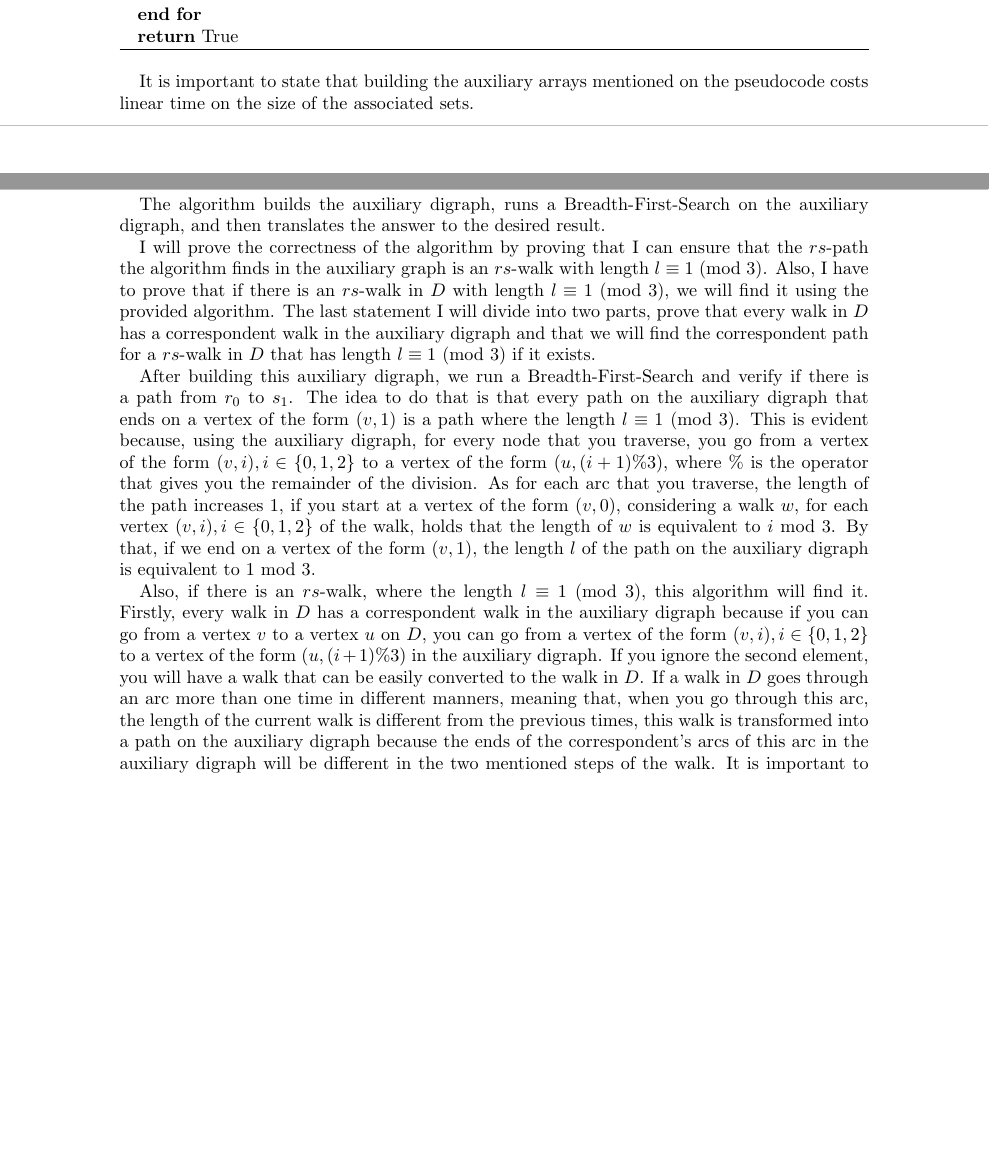
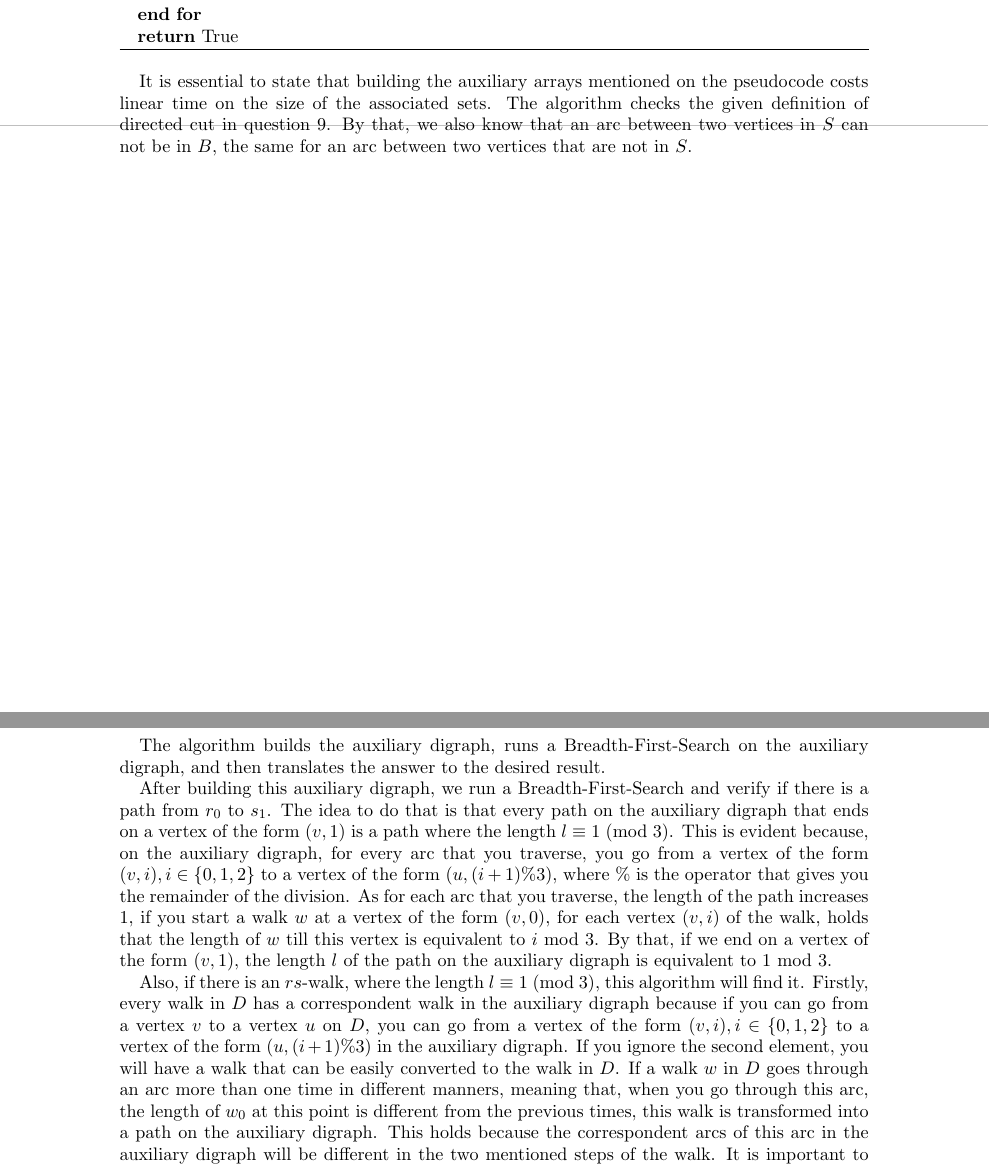
Before and after one commit to decoNR/Combinatorial-Optimization, a LaTeX paper (ass0/ass0.tex): two parts of pages 1 and 3 of 5, joined at a grey line, cut so that both start at the same text, the shorter picture padded with empty space. Compiled offline with pdfLaTeX.

Commit message:
clarify some sentences

```diff
--- a/ass0/ass0.tex
+++ b/ass0/ass0.tex
@@ -64,7 +64,7 @@ The user should provide $S \subseteq V(D)$, such that $\deltaout(S) = B$ and $\d
   \end{algorithmic}
 \end{algorithm}
 
-It is important to state that building the auxiliary arrays mentioned on the pseudocode costs linear time on the size of the associated sets.
+It is essential to state that building the auxiliary arrays mentioned on the pseudocode costs linear time on the size of the associated sets. The algorithm checks the given definition of directed cut in question 9. By that, we also know that an arc between two vertices in $S$ can not be in $B$, the same for an arc between two vertices that are not in $S$.
 
 
 \end{solution}
@@ -119,11 +129,9 @@ It is important to state that building the auxiliary arrays mentioned on the pse
 
   The algorithm builds the auxiliary digraph, runs a Breadth-First-Search on the auxiliary digraph, and then translates the answer to the desired result.
 
-  I will prove the correctness of the algorithm by proving that I can ensure that the $rs$-path the algorithm finds in the auxiliary graph is an $rs$-walk with length $l \equiv 1$ (mod 3). Also, I have to prove that if there is an $rs$-walk in $D$ with length $l \equiv 1$ (mod 3), we will find it using the provided algorithm. The last statement I will divide into two parts, prove that every walk in $D$ has a correspondent walk in the auxiliary digraph and that we will find the correspondent path for a $rs$-walk in $D$ that has length $l \equiv 1$ (mod 3) if it exists.
+  After building this auxiliary digraph, we run a Breadth-First-Search and verify if there is a path from $r_0$ to $s_1$. The idea to do that is that every path on the auxiliary digraph that ends on a vertex of the form $(v,1)$ is a path where the length $l \equiv 1$ (mod 3). This is evident because, on the auxiliary digraph, for every arc that you traverse, you go from a vertex of the form $(v,i), i \in \{0,1,2\}$ to a vertex of the form $(u, (i+1)\%3)$, where $\%$ is the operator that gives you the remainder of the division. As for each arc that you traverse, the length of the path increases 1, if you start a walk $w$ at a vertex of the form $(v,0)$, for each vertex $(v,i)$ of the walk, holds that the length of $w$ till this vertex is equivalent to $i$ mod 3. By that, if we end on a vertex of the form $(v,1)$, the length $l$ of the path on the auxiliary digraph is equivalent to 1 mod 3.
 
-  After building this auxiliary digraph, we run a Breadth-First-Search and verify if there is a path from $r_0$ to $s_1$. The idea to do that is that every path on the auxiliary digraph that ends on a vertex of the form $(v,1)$ is a path where the length $l \equiv 1$ (mod 3). This is evident because, using the auxiliary digraph, for every node that you traverse, you go from a vertex of the form $(v,i), i \in \{0,1,2\}$ to a vertex of the form $(u, (i+1)\%3)$, where $\%$ is the operator that gives you the remainder of the division. As for each arc that you traverse, the length of the path increases 1, if you start at a vertex of the form $(v,0)$, considering a walk $w$, for each vertex $(v,i), i \in \{0,1,2\}$ of the walk, holds that the length of $w$ is equivalent to $i$ mod 3. By that, if we end on a vertex of the form $(v,1)$, the length $l$ of the path on the auxiliary digraph is equivalent to 1 mod 3.
-
-  Also, if there is an $rs$-walk, where the length $l \equiv 1$ (mod 3), this algorithm will find it. Firstly, every walk in $D$ has a correspondent walk in the auxiliary digraph because if you can go from a vertex $v$ to a vertex $u$ on $D$, you can go from a vertex of the form $(v,i), i \in \{0,1,2\}$ to a vertex of the form $(u,(i+1)\%3)$ in the auxiliary digraph. If you ignore the second element, you will have a walk that can be easily converted to the walk in $D$. If a walk in $D$ goes through an arc more than one time in different manners, meaning that, when you go through this arc, the length of the current walk is different from the previous times, this walk is transformed into a path on the auxiliary digraph because the ends of the correspondent's arcs of this arc in the auxiliary digraph will be different in the two mentioned steps of the walk. It is important to notice that a walk in $D$ that goes through the same arc, in the same manner, more than one time is irrelevant for our goal because the walk without the loop and the walk will have the same result with respect to the length mod 3. By that, all the walks we are interested in are transformed into paths in the auxiliary graph. Therefore, you can have the shortest $rs$-path from $(r,0) \to (s,1)$, on the auxiliary graph, which is actually the shortest $rs$-walk on $D$ with length $l \equiv 1$ (mod 3), by running a Breadth-First-Search on the auxiliary digraph with the mentioned arguments.
+  Also, if there is an $rs$-walk, where the length $l \equiv 1$ (mod 3), this algorithm will find it. Firstly, every walk in $D$ has a correspondent walk in the auxiliary digraph because if you can go from a vertex $v$ to a vertex $u$ on $D$, you can go from a vertex of the form $(v,i), i \in \{0,1,2\}$ to a vertex of the form $(u,(i+1)\%3)$ in the auxiliary digraph. If you ignore the second element, you will have a walk that can be easily converted to the walk in $D$. If a walk $w$ in $D$ goes through an arc more than one time in different manners, meaning that, when you go through this arc, the length of $w_0$ at this point is different from the previous times, this walk is transformed into a path on the auxiliary digraph. This holds because the correspondent arcs of this arc in the auxiliary digraph will be different in the two mentioned steps of the walk. It is important to notice that a walk $w_1$ in $D$ that goes through the same arc, in the same manner, more than one time, is irrelevant for our goal because the walk without the loop will have the same result with respect to the length mod 3 and a lower length. By that, all the walks we are interested in are transformed into paths in the auxiliary graph. Therefore, the shortest $rs$-path from $(r,0) \to (s,1)$ on the auxiliary graph is the shortest $rs$-walk on $D$ with length $l \equiv 1$ (mod 3). By running a Breadth-First-Search on the auxiliary digraph you find this desired object.
 
   Finally, to get the walk in $D$, the function Relabeling($p_{\textnormal{aux}}$) receives a path on the auxiliary digraph and relabel all the vertices and arcs to match with the original graph. If a vertex has form $(v,i), i \in \{0,1,2\}$, it will be relabeled to $v$. An edge from $((v,i),(u,j)), i \in \{0,1,2\}, j \in \{0,1,2\}$, will be relabeled to $(v,u)$. This will ensure that the $rs$-path is the according $rs$-walk in the original graph.
 
```
Also changed, not shown: ass0/ass0.pdf, ass0/ass0.tex (14 more changed lines), 4 other files.
